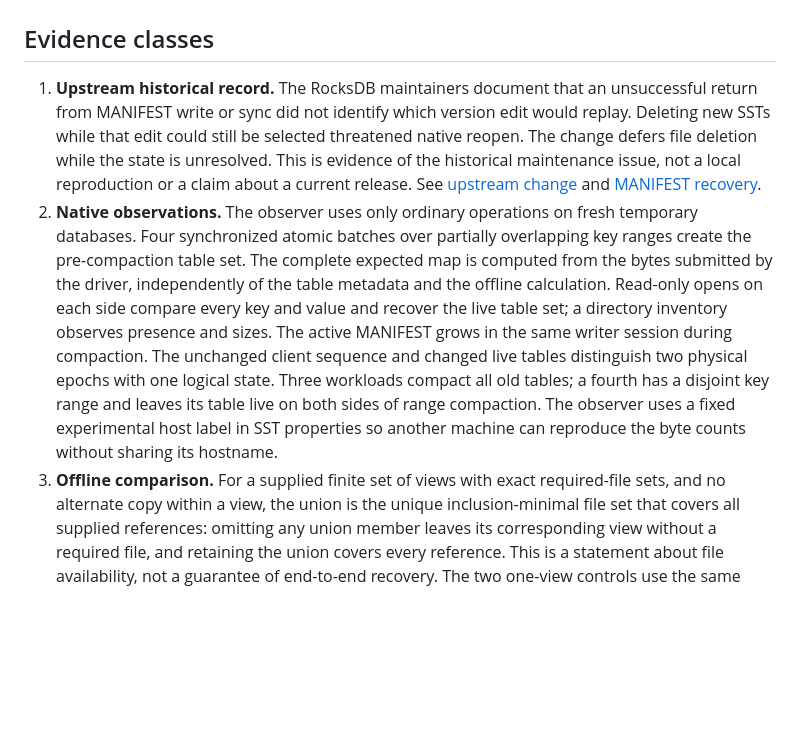
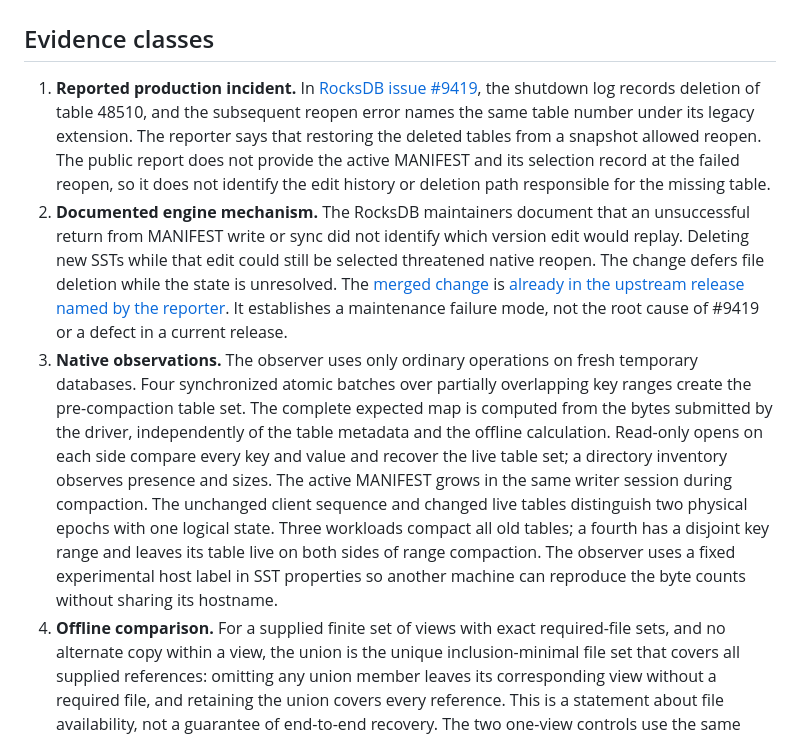
Before and after one commit to Haoyi-Zhang/RetirementFrontier, a Markdown page: docs/native-lifecycle.md, the part around the change. Rendered like a GitHub page; blank space fills up the shorter version.

Commit message:
Distinguish production incident from documented recovery mechanism

```diff
--- a/docs/native-lifecycle.md
+++ b/docs/native-lifecycle.md
@@ -2,15 +2,23 @@
 
 ## Evidence classes
 
-1. **Upstream historical record.** The RocksDB maintainers document that an
+1. **Reported production incident.** In [RocksDB issue #9419](https://github.com/meta/rocksdb/issues/9419),
+   the shutdown log records deletion of table 48510, and the subsequent
+   reopen error names the same table number under its legacy extension.
+   The reporter says that restoring the deleted tables from a snapshot
+   allowed reopen. The public report does not provide the active MANIFEST
+   and its selection record at the failed reopen, so it does not identify
+   the edit history or deletion path responsible for the missing table.
+2. **Documented engine mechanism.** The RocksDB maintainers document that an
    unsuccessful return from MANIFEST write or sync did not identify which
    version edit would replay. Deleting new SSTs while that edit could still
    be selected threatened native reopen. The change defers file deletion
-   while the state is unresolved. This is evidence of the historical
-   maintenance issue, not a local reproduction or a claim about a current
-   release. See [upstream change](https://github.com/facebook/rocksdb/pull/6949)
-   and [MANIFEST recovery](https://github.com/facebook/rocksdb/wiki/MANIFEST).
-2. **Native observations.** The observer uses only ordinary operations on
+   while the state is unresolved. The
+   [merged change](https://github.com/meta/rocksdb/commit/e66199d848cd484b816d07359f1dc0f0b99e5351)
+   is [already in the upstream release named by the reporter](https://github.com/meta/rocksdb/compare/e66199d848cd484b816d07359f1dc0f0b99e5351...v6.15.5).
+   It establishes a maintenance failure mode, not the root cause of #9419
+   or a defect in a current release.
+3. **Native observations.** The observer uses only ordinary operations on
    fresh temporary databases. Four synchronized atomic batches over partially
    overlapping key ranges create the pre-compaction table set. The complete
    expected map is computed from
@@ -24,7 +32,7 @@
    range and leaves its table live on both sides of range compaction.
    The observer uses a fixed experimental host label in SST properties so
    another machine can reproduce the byte counts without sharing its hostname.
-3. **Offline comparison.** For a supplied finite set of views with exact
+4. **Offline comparison.** For a supplied finite set of views with exact
    required-file sets, and no alternate copy within a view, the union is
    the unique inclusion-minimal file set that covers all supplied
    references: omitting any union member leaves its corresponding view
```
